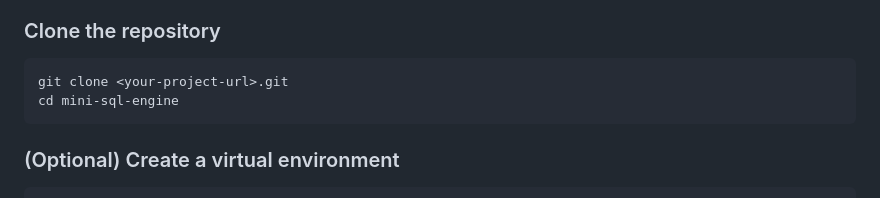
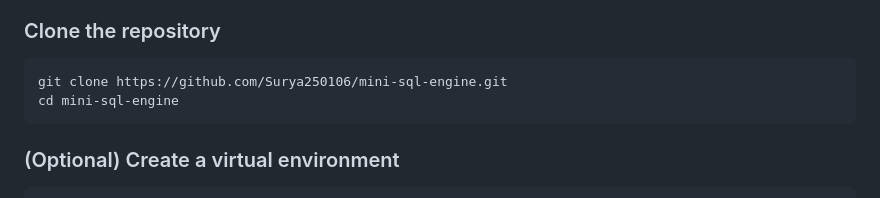
Before and after one commit to Surya250106/mini-sql-engine, a Markdown page: README.md, the part around the change. Rendered like a GitHub page.

````diff
--- a/README.md
+++ b/README.md
@@ -43,7 +43,7 @@ No external libraries are needed — only the Python standard library.
 ### Clone the repository
 
 ```bash
-git clone <your-project-url>.git
+git clone https://github.com/Surya250106/mini-sql-engine.git
 cd mini-sql-engine
 ```
 
````
